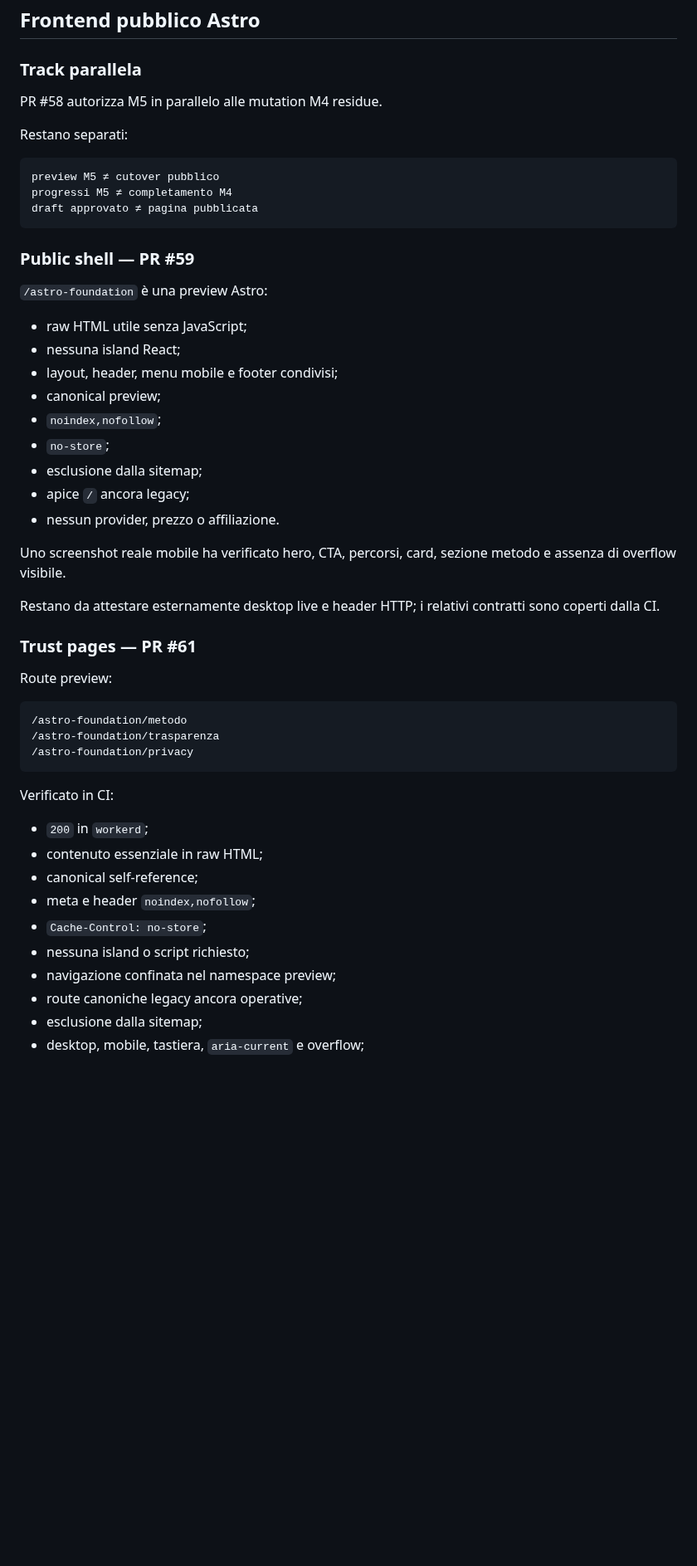
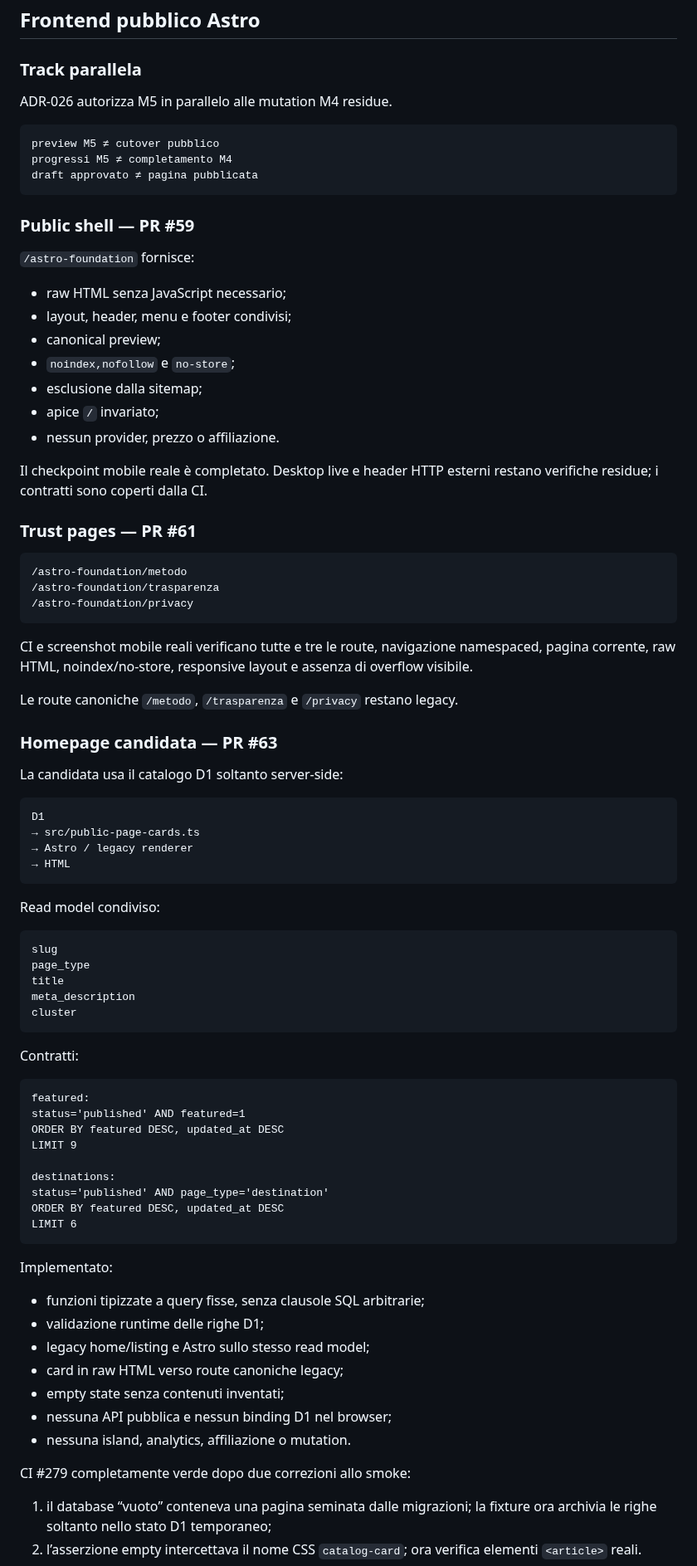
Before and after one commit to soliwkr/esim, a Markdown page: docs/STATUS.md, the part around one of its changes. Shown at 83% size. GitHub-like rendering; blank space fills up the shorter version.

Commit message:
Record homepage candidate CI checkpoint

````diff
--- a/docs/STATUS.md
+++ b/docs/STATUS.md
@@ -127,9 +96,7 @@ Risultato:
 
 ### Track parallela
 
-PR #58 autorizza M5 in parallelo alle mutation M4 residue.
-
-Restano separati:
+ADR-026 autorizza M5 in parallelo alle mutation M4 residue.
 
 ```text
 preview M5 ≠ cutover pubblico
@@ -139,25 +106,19 @@ draft approvato ≠ pagina pubblicata
 
 ### Public shell — PR #59
 
-`/astro-foundation` è una preview Astro:
+`/astro-foundation` fornisce:
 
-- raw HTML utile senza JavaScript;
-- nessuna island React;
-- layout, header, menu mobile e footer condivisi;
+- raw HTML senza JavaScript necessario;
+- layout, header, menu e footer condivisi;
 - canonical preview;
-- `noindex,nofollow`;
-- `no-store`;
+- `noindex,nofollow` e `no-store`;
 - esclusione dalla sitemap;
-- apice `/` ancora legacy;
+- apice `/` invariato;
 - nessun provider, prezzo o affiliazione.
 
-Uno screenshot reale mobile ha verificato hero, CTA, percorsi, card, sezione metodo e assenza di overflow visibile.
-
-Restano da attestare esternamente desktop live e header HTTP; i relativi contratti sono coperti dalla CI.
+Il checkpoint mobile reale è completato. Desktop live e header HTTP esterni restano verifiche residue; i contratti sono coperti dalla CI.
 
 ### Trust pages — PR #61
-
-Route preview:
 
 ```text
 /astro-foundation/metodo
@@ -165,15 +126,57 @@ Route preview:
 /astro-foundation/privacy
 ```
 
-Verificato in CI:
+CI e screenshot mobile reali verificano tutte e tre le route, navigazione namespaced, pagina corrente, raw HTML, noindex/no-store, responsive layout e assenza di overflow visibile.
 
-- `200` in `workerd`;
-- contenuto essenziale in raw HTML;
-- canonical self-reference;
-- meta e header `noindex,nofollow`;
-- `Cache-Control: no-store`;
-- nessuna island o script richiesto;
-- navigazione confinata nel namespace preview;
-- route canoniche legacy ancora operative;
-- esclusione dalla sitemap;
-- desktop, mobile, tastiera, `aria-current` e overflow;
+Le route canoniche `/metodo`, `/trasparenza` e `/privacy` restano legacy.
+
+### Homepage candidata — PR #63
+
+La candidata usa il catalogo D1 soltanto server-side:
+
+```text
+D1
+→ src/public-page-cards.ts
+→ Astro / legacy renderer
+→ HTML
+```
+
+Read model condiviso:
+
+```text
+slug
+page_type
+title
+meta_description
+cluster
+```
+
+Contratti:
+
+```text
+featured:
+status='published' AND featured=1
+ORDER BY featured DESC, updated_at DESC
+LIMIT 9
+
+destinations:
+status='published' AND page_type='destination'
+ORDER BY featured DESC, updated_at DESC
+LIMIT 6
+```
+
+Implementato:
+
+- funzioni tipizzate a query fisse, senza clausole SQL arbitrarie;
+- validazione runtime delle righe D1;
+- legacy home/listing e Astro sullo stesso read model;
+- card in raw HTML verso route canoniche legacy;
+- empty state senza contenuti inventati;
+- nessuna API pubblica e nessun binding D1 nel browser;
+- nessuna island, analytics, affiliazione o mutation.
+
+CI #279 completamente verde dopo due correzioni allo smoke:
+
+1. il database “vuoto” conteneva una pagina seminata dalle migrazioni; la fixture ora archivia le righe soltanto nello stato D1 temporaneo;
+2. l’asserzione empty intercettava il nome CSS `catalog-card`; ora verifica elementi `<article>` reali.
+
````
Also changed, not shown: other parts of docs/STATUS.md (+43 -79 lines).
